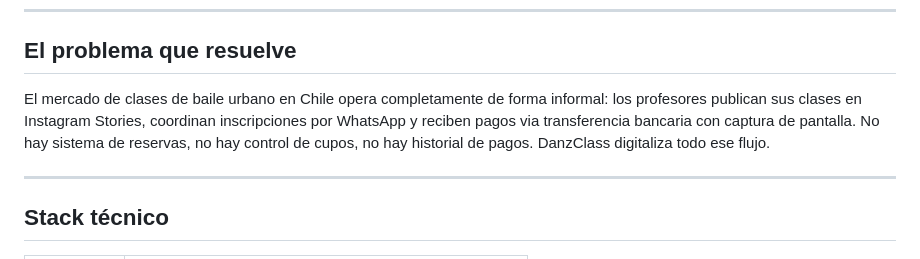
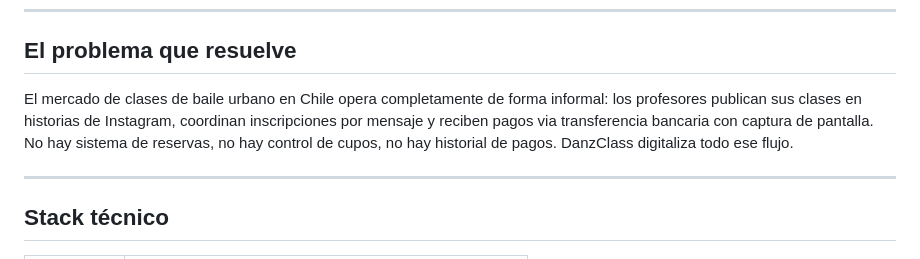
Before and after one commit to benjasaldias/DanzClass, a Markdown page: README.md, the part around the change. Drawn GitHub-style.

```diff
--- a/README.md
+++ b/README.md
@@ -8,7 +8,7 @@
 
 ## El problema que resuelve
 
-El mercado de clases de baile urbano en Chile opera completamente de forma informal: los profesores publican sus clases en Instagram Stories, coordinan inscripciones por WhatsApp y reciben pagos via transferencia bancaria con captura de pantalla. No hay sistema de reservas, no hay control de cupos, no hay historial de pagos. DanzClass digitaliza todo ese flujo.
+El mercado de clases de baile urbano en Chile opera completamente de forma informal: los profesores publican sus clases en historias de Instagram, coordinan inscripciones por mensaje y reciben pagos via transferencia bancaria con captura de pantalla. No hay sistema de reservas, no hay control de cupos, no hay historial de pagos. DanzClass digitaliza todo ese flujo.
 
 ---
 
```
